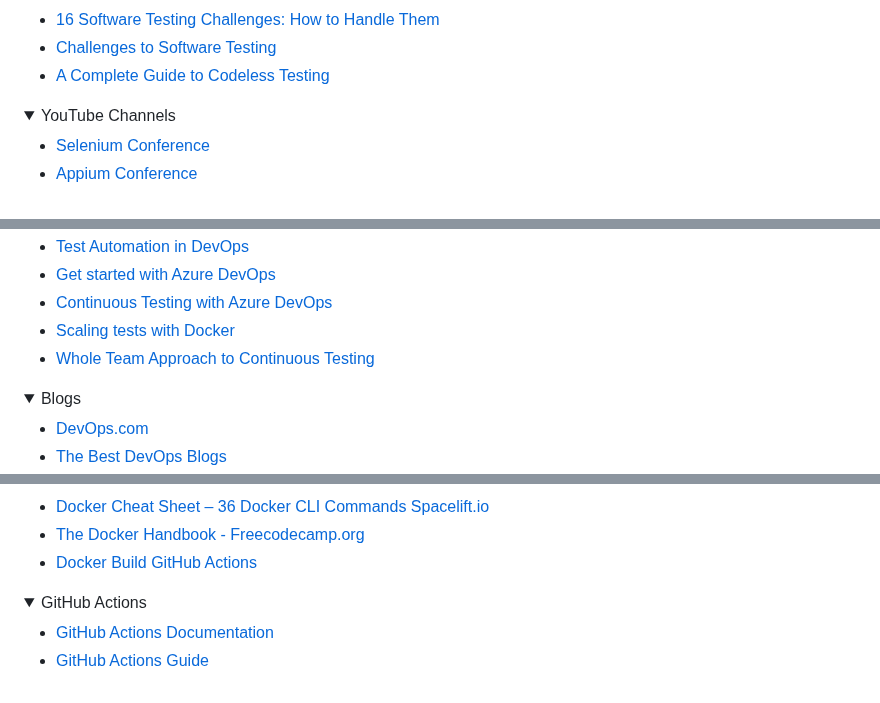
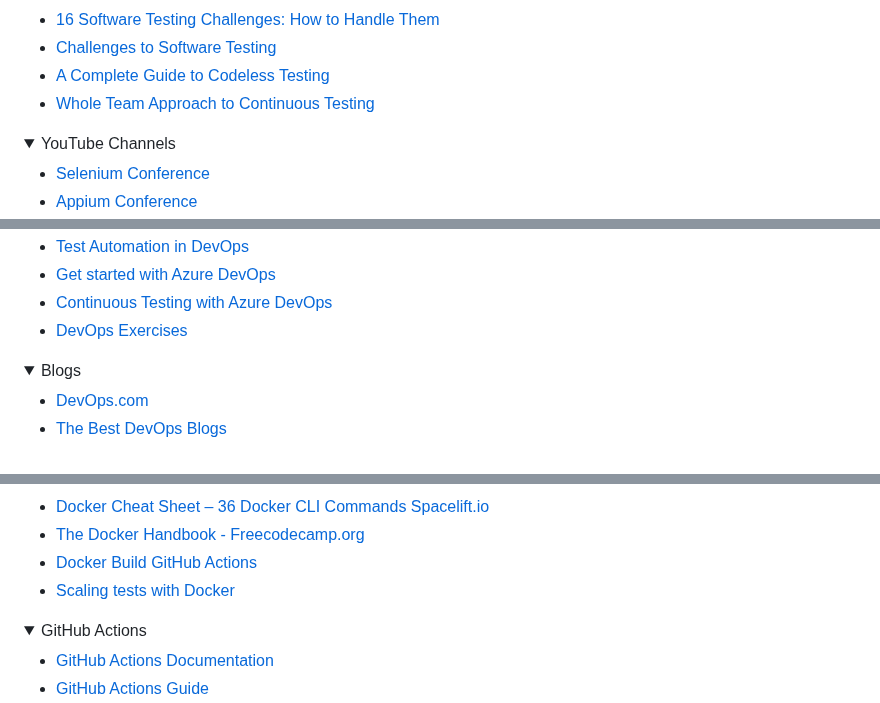
Before and after one commit to mfaisalkhatri/awesome-learning, a Markdown page: readme.md, 3 parts joined by grey strips. GitHub-like rendering; folded sections open.

Commit message:
added devops exercises link and moved some lonks to correct places in readme (#236)

```diff
--- a/readme.md
+++ b/readme.md
@@ -314,6 +314,7 @@ I have been asked by many about my career transformation journey from Manual Tes
 - [16 Software Testing Challenges: How to Handle Them](https://www.testingmind.com/16-software-testing-challenges-how-to-handle-them/)
 - [Challenges to Software Testing](https://www.softwaretestinggenius.com/challenges-to-software-testing/)
 - [A Complete Guide to Codeless Testing](https://medium.com/@iamfaisalkhatri/a-complete-guide-to-codeless-testing-2d43c8ba205c)
+- [Whole Team Approach to Continuous Testing](https://testautomationu.applitools.com/the-whole-team-approach-to-continuous-testing/)
 
 </details>
 
@@ -1292,8 +1293,7 @@ I have been asked by many about my career transformation journey from Manual Tes
 - [Test Automation in DevOps](https://testautomationu.applitools.com/test-automation-in-devops/)
 - [Get started with Azure DevOps](https://learn.microsoft.com/en-us/training/paths/evolve-your-devops-practices/)
 - [Continuous Testing with Azure DevOps](https://testautomationu.applitools.com/azure-devops-tutorial/)
-- [Scaling tests with Docker](https://testautomationu.applitools.com/scaling-tests-with-docker/)
-- [Whole Team Approach to Continuous Testing](https://testautomationu.applitools.com/the-whole-team-approach-to-continuous-testing/)
+- [DevOps Exercises](https://github.com/bregman-arie/devops-exercises)
 
 
 </details>
@@ -1392,6 +1392,7 @@ I have been asked by many about my career transformation journey from Manual Tes
 - [Docker Cheat Sheet – 36 Docker CLI Commands Spacelift.io](https://spacelift.io/blog/docker-commands-cheat-sheet)
 - [The Docker Handbook - Freecodecamp.org](https://www.freecodecamp.org/news/the-docker-handbook/)
 - [Docker Build GitHub Actions](https://docs.docker.com/build/ci/github-actions/)
+- [Scaling tests with Docker](https://testautomationu.applitools.com/scaling-tests-with-docker/)
 
 </details>
 
```
Also changed, not shown: other parts of readme.md (+1 -1 lines).
